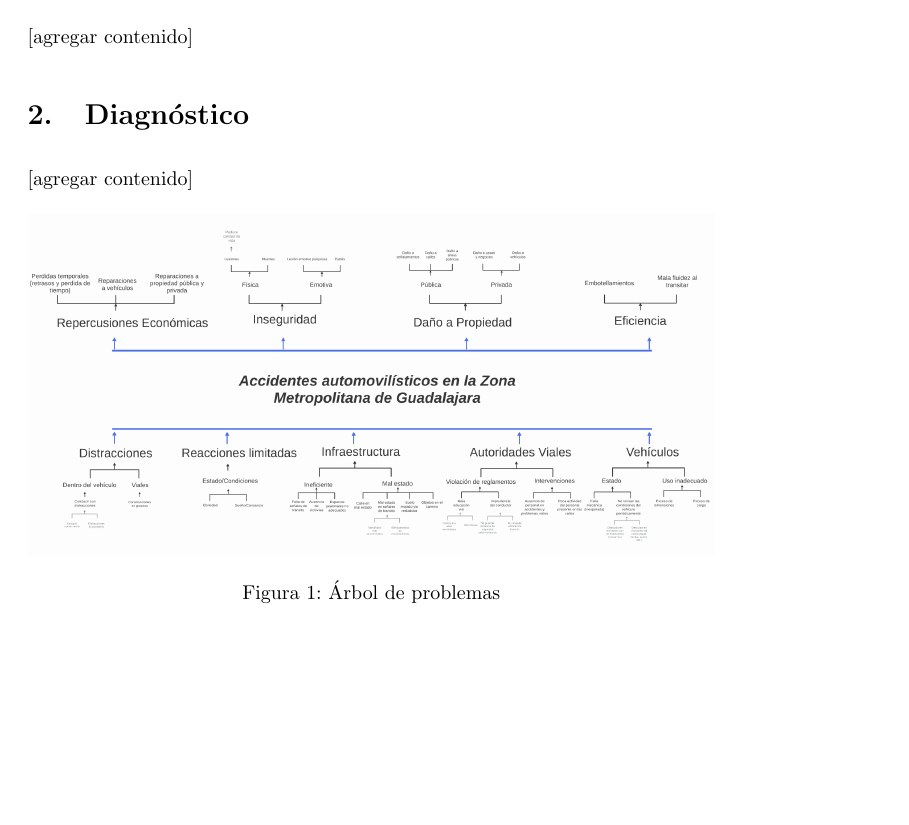
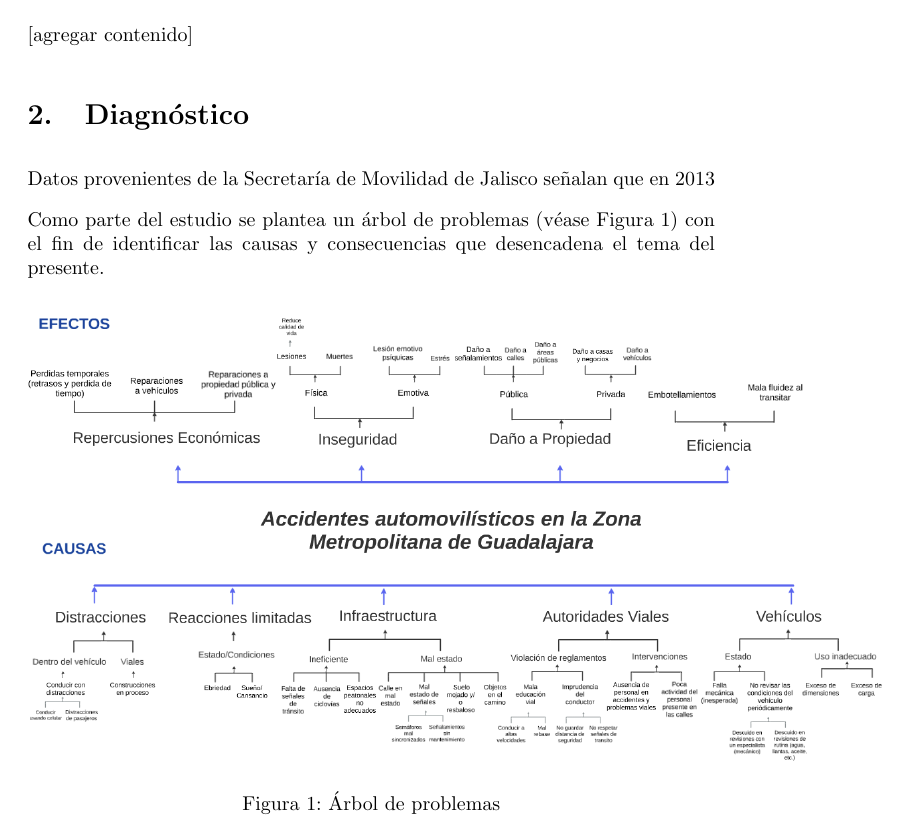
Before and after one commit to RHDZMOTA/accidentes-viales-zmg, a LaTeX document (main.tex): part of page 3 of 4, cut so that both start at the same text, the shorter picture padded with empty space. Compiled offline with pdfLaTeX.

Commit message:
Update on Overleaf.

```diff
--- a/main.tex
+++ b/main.tex
@@ -55,11 +55,14 @@
 
 \section{Diagnóstico}\label{sec:diagnostic}
 
-[agregar contenido]
+Datos provenientes de la Secretaría de Movilidad de Jalisco señalan que en 2013
+
+Como parte del estudio se plantea un árbol de problemas (véase Figura \ref{fig:arbol}) con el fin de identificar las causas y consecuencias que desencadena el tema del presente.
+
 
 	\begin{figure}[H]\centering
-	\includegraphics[width=1\textwidth]{resources/img/arbol_de_problemas.png}
-	\caption{\label{} Árbol de problemas}
+	\includegraphics[width=1.25\textwidth]{resources/img/diagrama.png}
+	\caption{\label{fig:arbol} Árbol de problemas}
     \end{figure}
 
 [agregar contenido]
```
Also changed, not shown: resources/img/diagrama.png (added).
